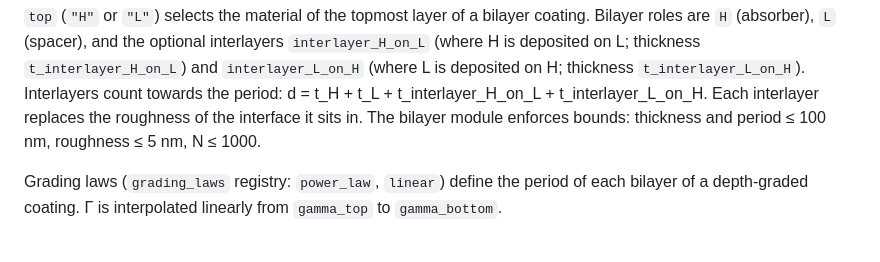
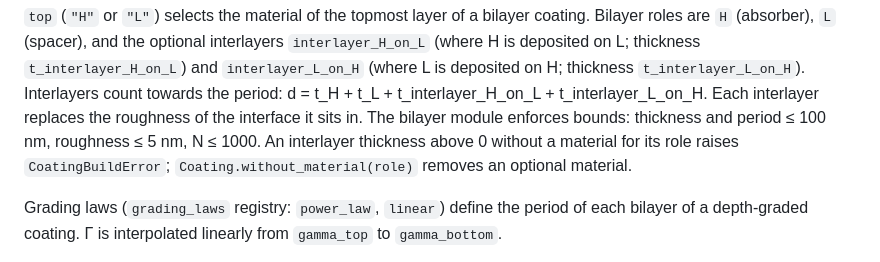
Before and after one commit to ckoern/grazing, a Markdown page: docs/architecture_core.md, the part around the change. Drawn GitHub-style.

```diff
--- a/docs/architecture_core.md
+++ b/docs/architecture_core.md
@@ -300,7 +300,7 @@ is deposited on L; thickness `t_interlayer_H_on_L`) and `interlayer_L_on_H` (whe
 thickness `t_interlayer_L_on_H`). Interlayers count towards the period:
 d = t_H + t_L + t_interlayer_H_on_L + t_interlayer_L_on_H. Each interlayer replaces the roughness of the
 interface it sits in. The bilayer module enforces bounds: thickness and period ≤ 100 nm, roughness ≤ 5 nm,
-N ≤ 1000.
+N ≤ 1000. An interlayer thickness above 0 without a material for its role raises `CoatingBuildError`; `Coating.without_material(role)` removes an optional material.
 
 Grading laws (`grading_laws` registry: `power_law`, `linear`) define the period of each bilayer of a
 depth-graded coating. Γ is interpolated linearly from `gamma_top` to `gamma_bottom`.
```
Also changed, not shown: docs/gui_design.md (+3 -1 lines), docs/guide/quickstart_design_gui.md (+7 -0 lines), docs/guide/images/design_materials.png, 6 other files.
